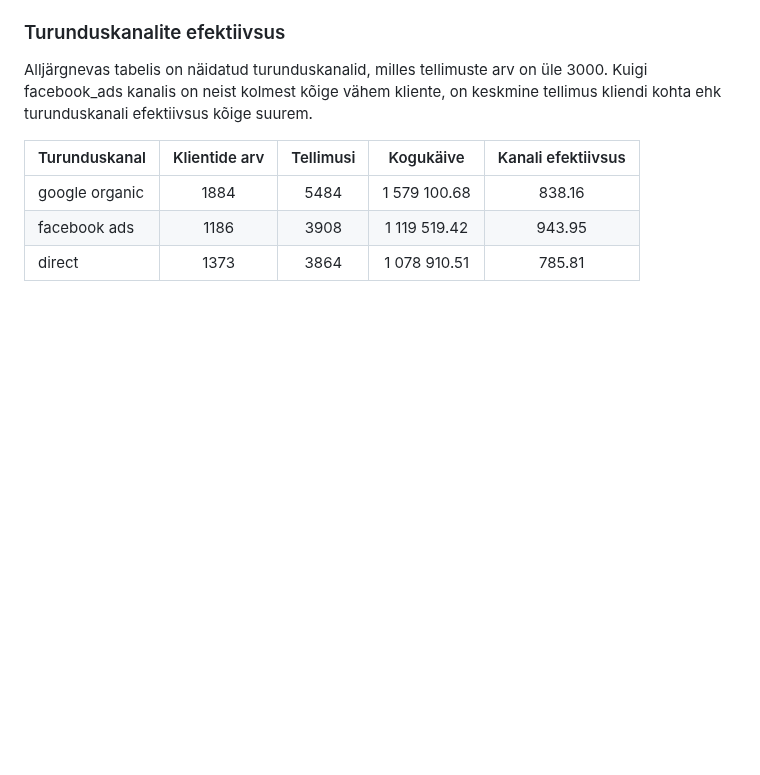
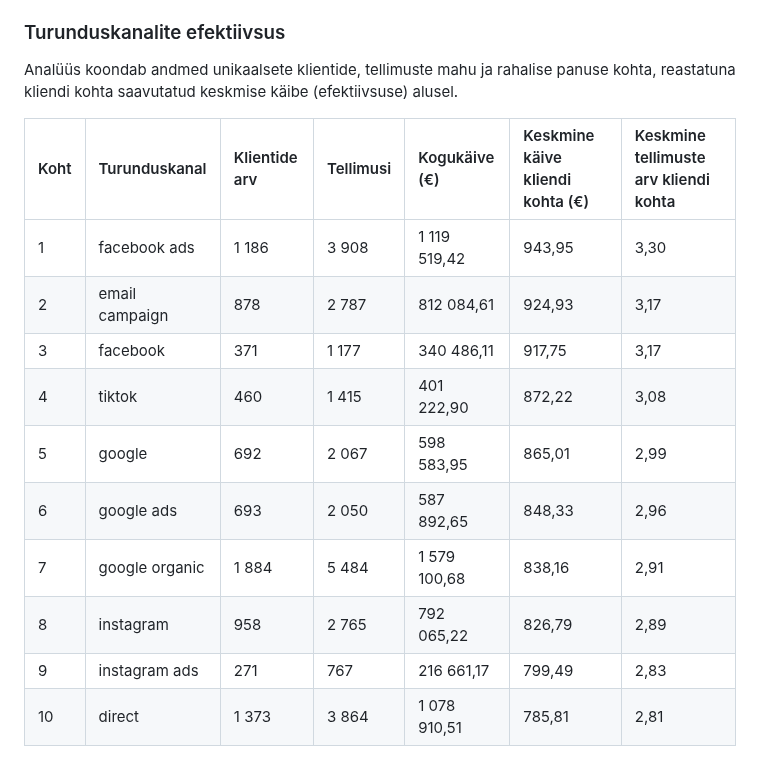
Before and after one commit to kristjan-u4/daca-portfolio, a Markdown page: week-4/README.md, the part around the change. Drawn GitHub-style; blank space fills up the shorter version.

```diff
--- a/week-4/README.md
+++ b/week-4/README.md
@@ -48,10 +48,17 @@ Võrdluseks: registreeritud kliente on UrbanStyle'is kokku 3000, mis on väiksem
 
 ### Turunduskanalite efektiivsus
 
-Alljärgnevas tabelis on näidatud turunduskanalid, milles tellimuste arv on üle 3000. Kuigi facebook_ads kanalis on neist kolmest kõige vähem kliente, on keskmine tellimus kliendi kohta ehk turunduskanali efektiivsus kõige suurem.
+Analüüs koondab andmed unikaalsete klientide, tellimuste mahu ja rahalise panuse kohta, reastatuna kliendi kohta saavutatud keskmise käibe (efektiivsuse) alusel.
 
-| Turunduskanal | Klientide arv | Tellimusi | Kogukäive | Kanali efektiivsus |
-| :--- | :---: | :---: | :---: | :---: |
-| google organic | 1884 | 5484 | 1 579 100.68 | 838.16 |
-| facebook ads | 1186 | 3908 | 1 119 519.42 | 943.95 |
-| direct | 1373 | 3864 | 1 078 910.51 | 785.81 |
+| Koht | Turunduskanal | Klientide arv | Tellimusi | Kogukäive (€) | Keskmine käive kliendi kohta (€) | Keskmine tellimuste arv kliendi kohta |
+| :--- | :--- | :--- | :--- | :--- | :--- | :--- |
+| 1 | facebook ads | 1 186 | 3 908 | 1 119 519,42 | 943,95 | 3,30 |
+| 2 | email campaign | 878 | 2 787 | 812 084,61 | 924,93 | 3,17 |
+| 3 | facebook | 371 | 1 177 | 340 486,11 | 917,75 | 3,17 |
+| 4 | tiktok | 460 | 1 415 | 401 222,90 | 872,22 | 3,08 |
+| 5 | google | 692 | 2 067 | 598 583,95 | 865,01 | 2,99 |
+| 6 | google ads | 693 | 2 050 | 587 892,65 | 848,33 | 2,96 |
+| 7 | google organic | 1 884 | 5 484 | 1 579 100,68 | 838,16 | 2,91 |
+| 8 | instagram | 958 | 2 765 | 792 065,22 | 826,79 | 2,89 |
+| 9 | instagram ads | 271 | 767 | 216 661,17 | 799,49 | 2,83 |
+| 10 | direct | 1 373 | 3 864 | 1 078 910,51 | 785,81 | 2,81 |
```
